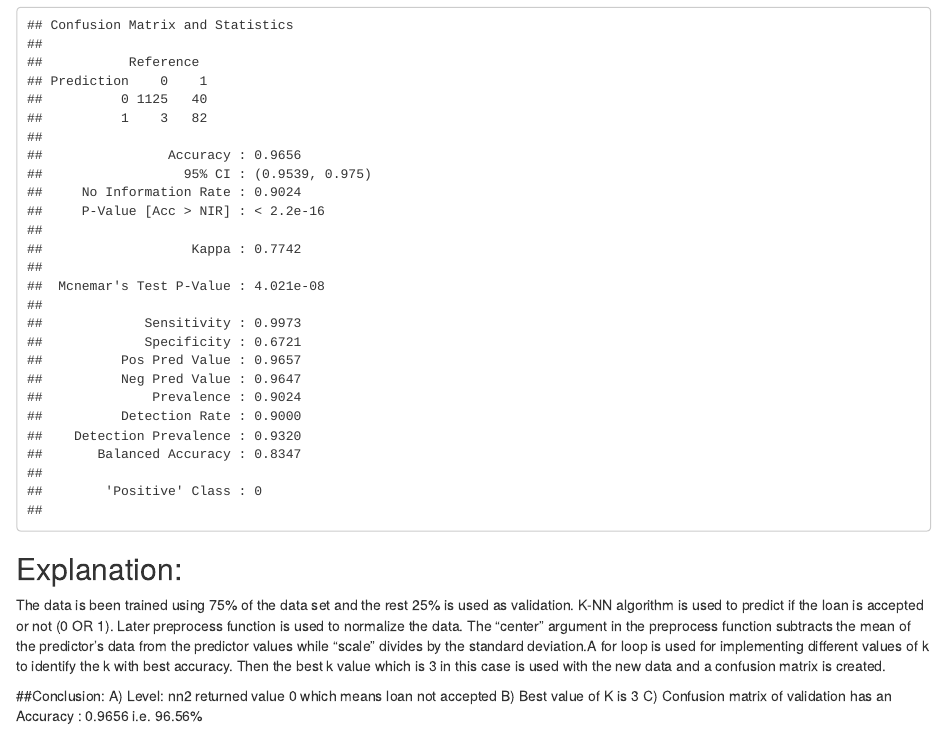
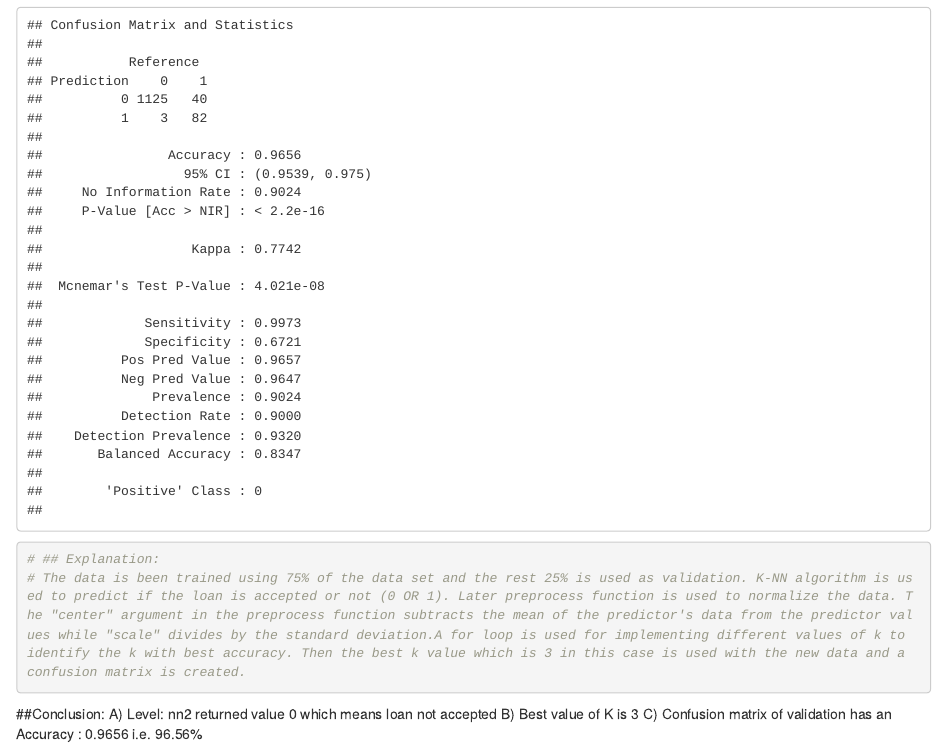
Before and after one commit to YESHIL0797/UniversalBank-MLProject, an R Markdown document (MLImplementation code.Rmd): the page in a window 1100 px wide, from 3580 px down. Rendered offline with R 4.5, knitr and Pandoc, with nearby package versions; common packages that the code uses without loading them are loaded.

Commit message:
code change

````diff
--- a/MLImplementation code.Rmd
+++ b/MLImplementation code.Rmd
@@ -117,8 +117,12 @@ knn.pred.new <- knn(train.norm.df[, -8], test = valid.norm.df[,-8],
 cf.val <- confusionMatrix(as.factor(knn.pred.new),as.factor(valid.norm.df[,8]))
 cf.val
 ```
-## Explanation:
- The data is been trained using 75% of the data set and the rest 25% is used as validation. K-NN algorithm is used to predict if the loan is accepted or not (0 OR 1). Later preprocess function is used to normalize the data. The "center" argument in the preprocess function subtracts the mean of the predictor's data from the predictor values while "scale" divides by the standard deviation.A for loop is used for implementing different values of k to identify the k with best accuracy. Then the best k value which is 3 in this case is used with the new data and a confusion matrix is created.
+
+```{r}
+# ## Explanation:
+# The data is been trained using 75% of the data set and the rest 25% is used as validation. K-NN algorithm is used to predict if the loan is accepted or not (0 OR 1). Later preprocess function is used to normalize the data. The "center" argument in the preprocess function subtracts the mean of the predictor's data from the predictor values while "scale" divides by the standard deviation.A for loop is used for implementing different values of k to identify the k with best accuracy. Then the best k value which is 3 in this case is used with the new data and a confusion matrix is created.
+
+```
 
 
 ##Conclusion:
````
